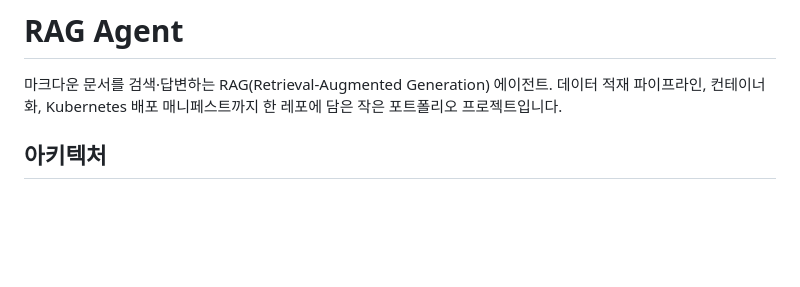
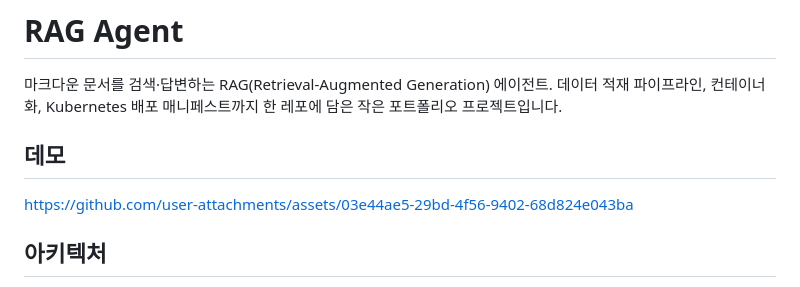
Before and after one commit to sososo0/RAG-Agent, a Markdown page: README.md, the part around the change. Rendered like a GitHub page; blank space fills up the shorter version.

Commit message:
Add demo video to the README
Co-Authored-By: Claude Sonnet 4.6 <noreply@anthropic.com>

```diff
--- a/README.md
+++ b/README.md
@@ -1,6 +1,10 @@
 # RAG Agent
 
 마크다운 문서를 검색·답변하는 RAG(Retrieval-Augmented Generation) 에이전트. 데이터 적재 파이프라인, 컨테이너화, Kubernetes 배포 매니페스트까지 한 레포에 담은 작은 포트폴리오 프로젝트입니다.
+
+## 데모
+
+https://github.com/user-attachments/assets/03e44ae5-29bd-4f56-9402-68d824e043ba
 
 ## 아키텍처
 
```
